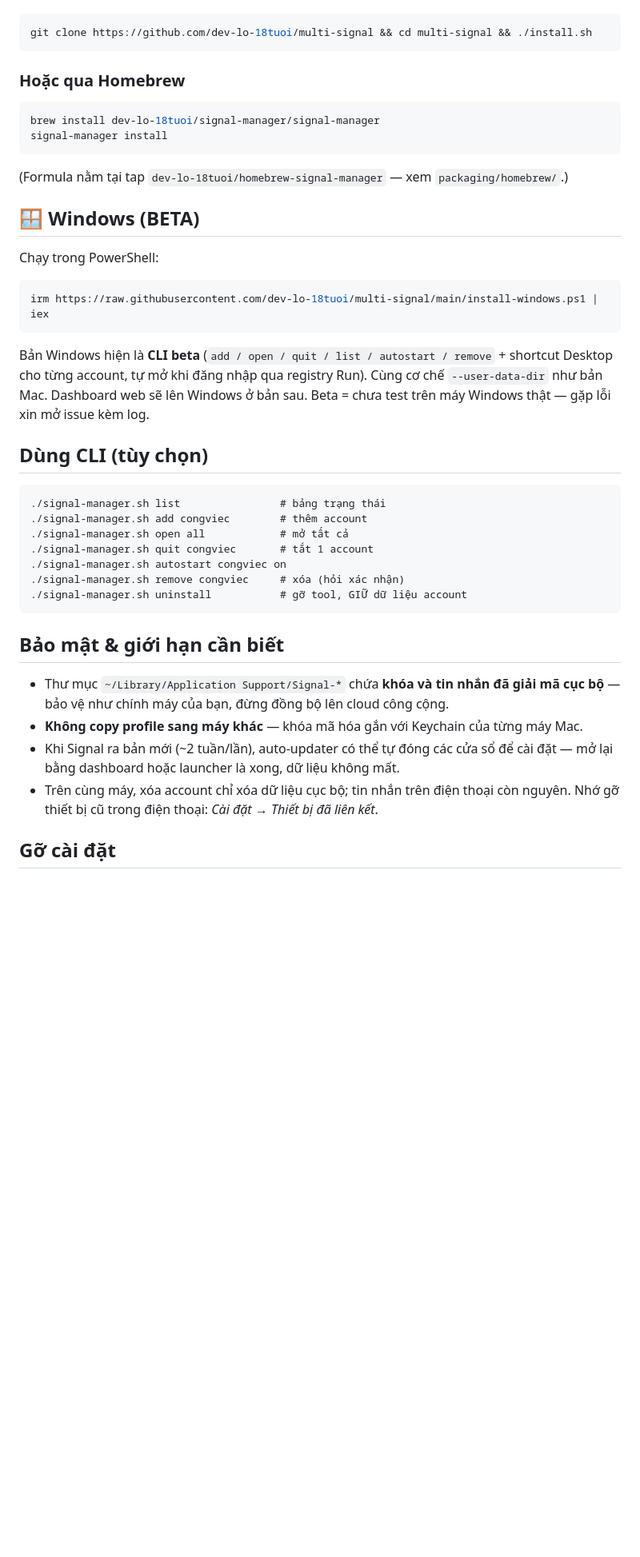
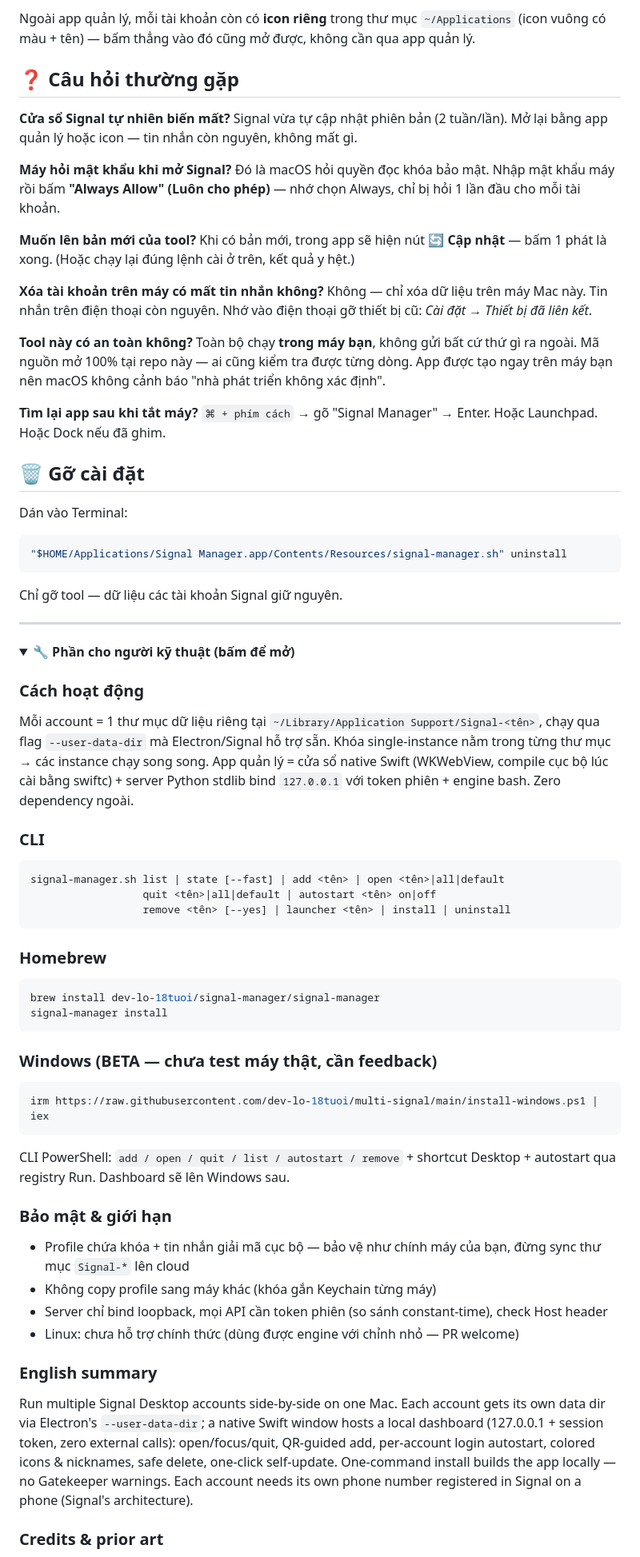
Before and after one commit to dev-lo-18tuoi/multi-signal, a Markdown page: README.md, the part around one of its changes. Shown at 80% size. Rendered like a GitHub page; folded sections open; blank space fills up the shorter version.

````diff
--- a/README.md
+++ b/README.md
@@ -41,51 +54,77 @@ Cài từ source:
+Ngoài app quản lý, mỗi tài khoản còn có **icon riêng** trong thư mục `~/Applications` (icon vuông có màu + tên) — bấm thẳng vào đó cũng mở được, không cần qua app quản lý.
+
+## ❓ Câu hỏi thường gặp
+
+**Cửa sổ Signal tự nhiên biến mất?**
+Signal vừa tự cập nhật phiên bản (2 tuần/lần). Mở lại bằng app quản lý hoặc icon — tin nhắn còn nguyên, không mất gì.
+
+**Máy hỏi mật khẩu khi mở Signal?**
+Đó là macOS hỏi quyền đọc khóa bảo mật. Nhập mật khẩu máy rồi bấm **"Always Allow" (Luôn cho phép)** — nhớ chọn Always, chỉ bị hỏi 1 lần đầu cho mỗi tài khoản.
+
+**Muốn lên bản mới của tool?**
+Khi có bản mới, trong app sẽ hiện nút **🔄 Cập nhật** — bấm 1 phát là xong. (Hoặc chạy lại đúng lệnh cài ở trên, kết quả y hệt.)
+
+**Xóa tài khoản trên máy có mất tin nhắn không?**
+Không — chỉ xóa dữ liệu trên máy Mac này. Tin nhắn trên điện thoại còn nguyên. Nhớ vào điện thoại gỡ thiết bị cũ: *Cài đặt → Thiết bị đã liên kết*.
+
+**Tool này có an toàn không?**
+Toàn bộ chạy **trong máy bạn**, không gửi bất cứ thứ gì ra ngoài. Mã nguồn mở 100% tại repo này — ai cũng kiểm tra được từng dòng. App được tạo ngay trên máy bạn nên macOS không cảnh báo "nhà phát triển không xác định".
+
+**Tìm lại app sau khi tắt máy?**
+`⌘ + phím cách` → gõ "Signal Manager" → Enter. Hoặc Launchpad. Hoặc Dock nếu đã ghim.
+
+## 🗑 Gỡ cài đặt
+
+Dán vào Terminal:
 
 ```bash
-git clone https://github.com/dev-lo-18tuoi/multi-signal && cd multi-signal && ./install.sh
+"$HOME/Applications/Signal Manager.app/Contents/Resources/signal-manager.sh" uninstall
 ```
 
-### Hoặc qua Homebrew
+Chỉ gỡ tool — dữ liệu các tài khoản Signal giữ nguyên.
+
+---
+
+<details>
+<summary><b>🔧 Phần cho người kỹ thuật (bấm để mở)</b></summary>
+
+### Cách hoạt động
+
+Mỗi account = 1 thư mục dữ liệu riêng tại `~/Library/Application Support/Signal-<tên>`, chạy qua flag `--user-data-dir` mà Electron/Signal hỗ trợ sẵn. Khóa single-instance nằm trong từng thư mục → các instance chạy song song. App quản lý = cửa sổ native Swift (WKWebView, compile cục bộ lúc cài bằng swiftc) + server Python stdlib bind `127.0.0.1` với token phiên + engine bash. Zero dependency ngoài.
+
+### CLI
+
+```text
+signal-manager.sh list | state [--fast] | add <tên> | open <tên>|all|default
+                  quit <tên>|all|default | autostart <tên> on|off
+                  remove <tên> [--yes] | launcher <tên> | install | uninstall
+```
+
+### Homebrew
 
 ```bash
 brew install dev-lo-18tuoi/signal-manager/signal-manager
 signal-manager install
 ```
 
-(Formula nằm tại tap `dev-lo-18tuoi/homebrew-signal-manager` — xem `packaging/homebrew/`.)
-
-## 🪟 Windows (BETA)
-
-Chạy trong PowerShell:
+### Windows (BETA — chưa test máy thật, cần feedback)
 
 ```powershell
 irm https://raw.githubusercontent.com/dev-lo-18tuoi/multi-signal/main/install-windows.ps1 | iex
 ```
 
-Bản Windows hiện là **CLI beta** (`add / open / quit / list / autostart / remove` + shortcut
-Desktop cho từng account, tự mở khi đăng nhập qua registry Run). Cùng cơ chế
-`--user-data-dir` như bản Mac. Dashboard web sẽ lên Windows ở bản sau.
-Beta = chưa test trên máy Windows thật — gặp lỗi xin mở issue kèm log.
+CLI PowerShell: `add / open / quit / list / autostart / remove` + shortcut Desktop + autostart qua registry Run. Dashboard sẽ lên Windows sau.
 
-## Dùng CLI (tùy chọn)
+### Bảo mật & giới hạn
 
-```text
-./signal-manager.sh list                # bảng trạng thái
-./signal-manager.sh add congviec        # thêm account
-./signal-manager.sh open all            # mở tất cả
-./signal-manager.sh quit congviec       # tắt 1 account
-./signal-manager.sh autostart congviec on
-./signal-manager.sh remove congviec     # xóa (hỏi xác nhận)
-./signal-manager.sh uninstall           # gỡ tool, GIỮ dữ liệu account
-```
+- Profile chứa khóa + tin nhắn giải mã cục bộ — bảo vệ như chính máy của bạn, đừng sync thư mục `Signal-*` lên cloud
+- Không copy profile sang máy khác (khóa gắn Keychain từng máy)
+- Server chỉ bind loopback, mọi API cần token phiên (so sánh constant-time), check Host header
+- Linux: chưa hỗ trợ chính thức (dùng được engine với chỉnh nhỏ — PR welcome)
 
-## Bảo mật & giới hạn cần biết
+### English summary
 
-- Thư mục `~/Library/Application Support/Signal-*` chứa **khóa và tin nhắn đã giải mã
-  cục bộ** — bảo vệ như chính máy của bạn, đừng đồng bộ lên cloud công cộng.
-- **Không copy profile sang máy khác** — khóa mã hóa gắn với Keychain của từng máy Mac.
-- Khi Signal ra bản mới (~2 tuần/lần), auto-updater có thể tự đóng các cửa sổ để
-  cài đặt — mở lại bằng dashboard hoặc launcher là xong, dữ liệu không mất.
-- Trên cùng máy, xóa account chỉ xóa dữ liệu cục bộ; tin nhắn trên điện thoại còn nguyên.
-  Nhớ gỡ thiết bị cũ trong điện thoại: *Cài đặt → Thiết bị đã liên kết*.
+Run multiple Signal Desktop accounts side-by-side on one Mac. Each account gets its own data dir via Electron's `--user-data-dir`; a native Swift window hosts a local dashboard (127.0.0.1 + session token, zero external calls): open/focus/quit, QR-guided add, per-account login autostart, colored icons & nicknames, safe delete, one-click self-update. One-command install builds the app locally — no Gatekeeper warnings. Each account needs its own phone number registered in Signal on a phone (Signal's architecture).
 
-## Gỡ cài đặt
+### Credits & prior art
 
````
Also changed, not shown: other parts of README.md (+46 -54 lines), assets/dashboard.png (added), 2 other files.
